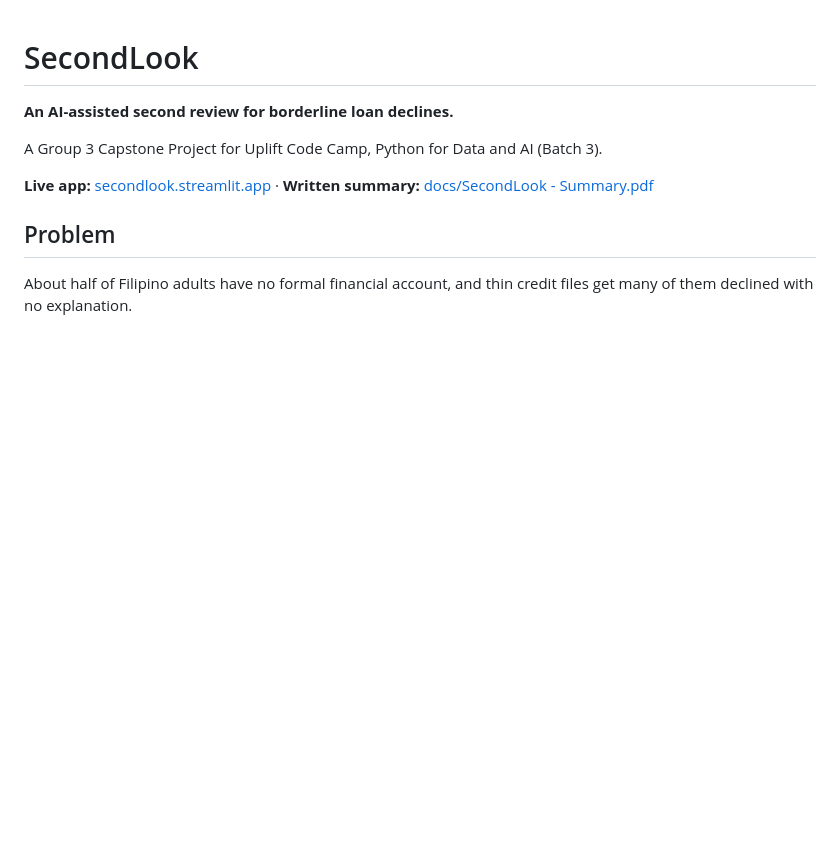
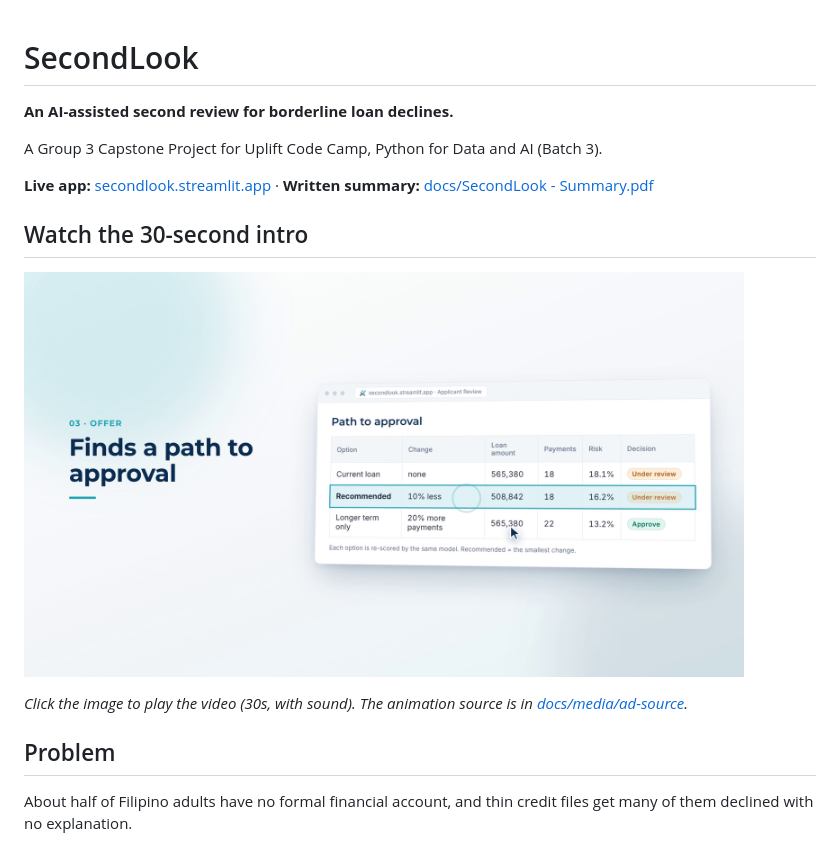
Before and after one commit to Funkchini/secondlook, a Markdown page: README.md, the part around the change. GitHub-like rendering; pictures changed too: docs/media/secondlook_ad_poster.png (added); blank space fills up the shorter version.

Commit message:
Add the 30-second SecondLook intro video to the README
Adds the approved ad MP4 and its poster under docs/media, plus the
animation source (ad.html, music.py, render.js). The README gets a
"Watch the 30-second intro" section: a clickable poster that opens the MP4.

```diff
--- a/README.md
+++ b/README.md
@@ -5,6 +5,12 @@
 A Group 3 Capstone Project for Uplift Code Camp, Python for Data and AI (Batch 3).
 
 **Live app:** [secondlook.streamlit.app](https://secondlook.streamlit.app) · **Written summary:** [docs/SecondLook - Summary.pdf](docs/SecondLook%20-%20Summary.pdf)
+
+## Watch the 30-second intro
+
+<a href="docs/media/secondlook_ad_30s.mp4"><img src="docs/media/secondlook_ad_poster.png" alt="Watch the SecondLook 30-second intro video" width="720"></a>
+
+*Click the image to play the video (30s, with sound). The animation source is in [docs/media/ad-source](docs/media/ad-source).*
 
 ## Problem
 
```
Also changed, not shown: 5 other files.
